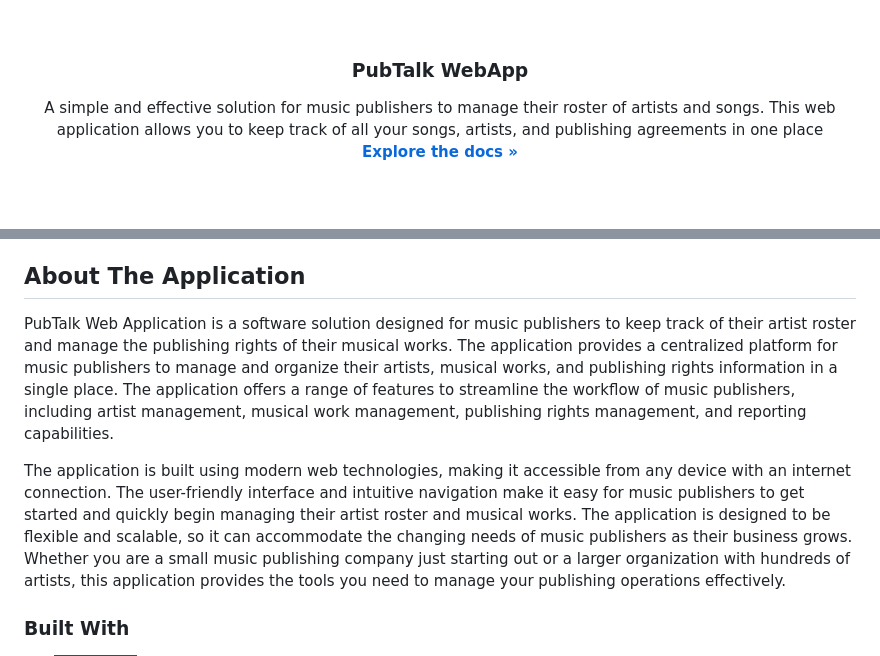
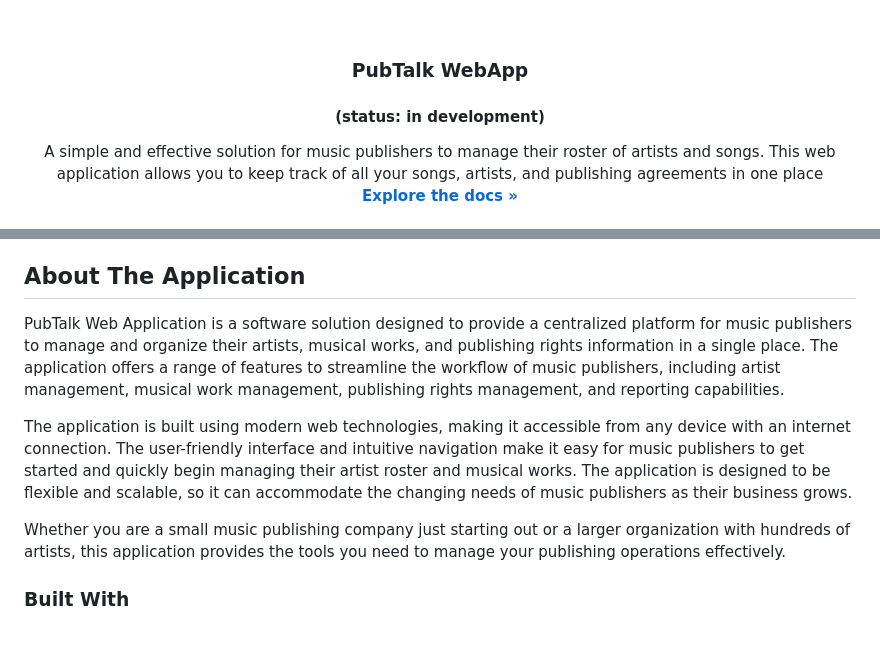
Before and after one commit to StrezlessMusick/Music-Publishing-Catalogue-Management-Platform, a Markdown page: README.md, 2 parts joined by grey strips. Rendered like a GitHub page; badges without logos; blank space fills up the shorter version.

```diff
--- a/README.md
+++ b/README.md
@@ -16,6 +16,7 @@
   </a> -->
 
 <h3 align="center">PubTalk WebApp</h3>
+<h4 align="center">(status: in development)</h4>
 
   <p align="center">
     A simple and effective solution for music publishers to manage their roster of artists and songs.
@@ -65,10 +66,8 @@ This web application allows you to keep track of all your songs, artists, and pu
 <!-- ABOUT THE PROJECT -->
 
 ## About The Application
-PubTalk Web Application is a software solution designed for music publishers to keep track
-of their artist roster and manage the publishing rights of their musical works.
-The application provides a centralized platform for music publishers to manage and organize their artists,
-musical works, and publishing rights information in a single place.
+PubTalk Web Application is a software solution designed to provide a centralized platform for music publishers
+to manage and organize their artists, musical works, and publishing rights information in a single place.
 The application offers a range of features to streamline the workflow of music publishers, including artist management,
 musical work management, publishing rights management, and reporting capabilities.
 
@@ -78,6 +77,7 @@ The user-friendly interface and intuitive navigation make it easy for music publ
 begin managing their artist roster and musical works.
 The application is designed to be flexible and scalable, so it can accommodate the changing needs of music
 publishers as their business grows.
+
 Whether you are a small music publishing company just starting out or a larger organization with hundreds of artists,
 this application provides the tools you need to manage your publishing operations effectively.
 
```
Also changed, not shown: other parts of README.md (+1 -1 lines).
